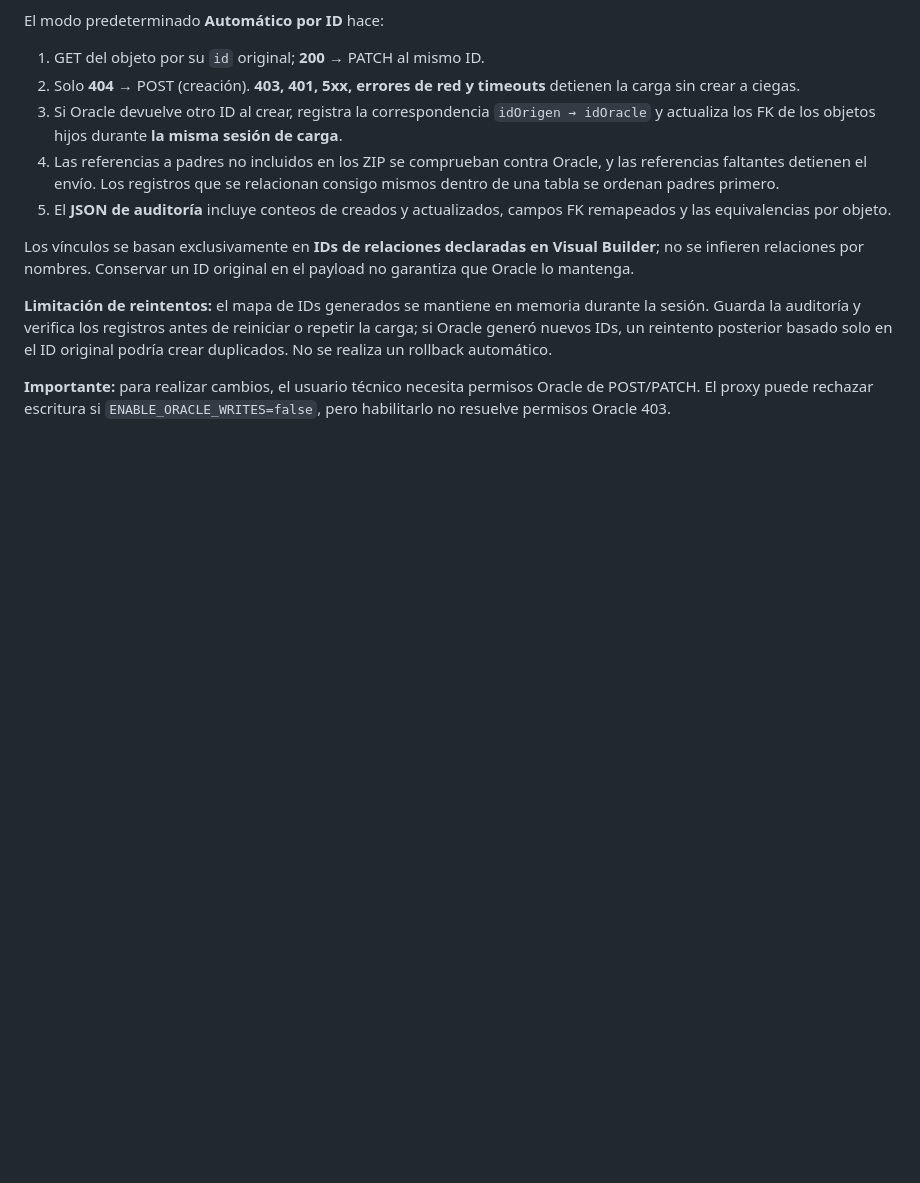
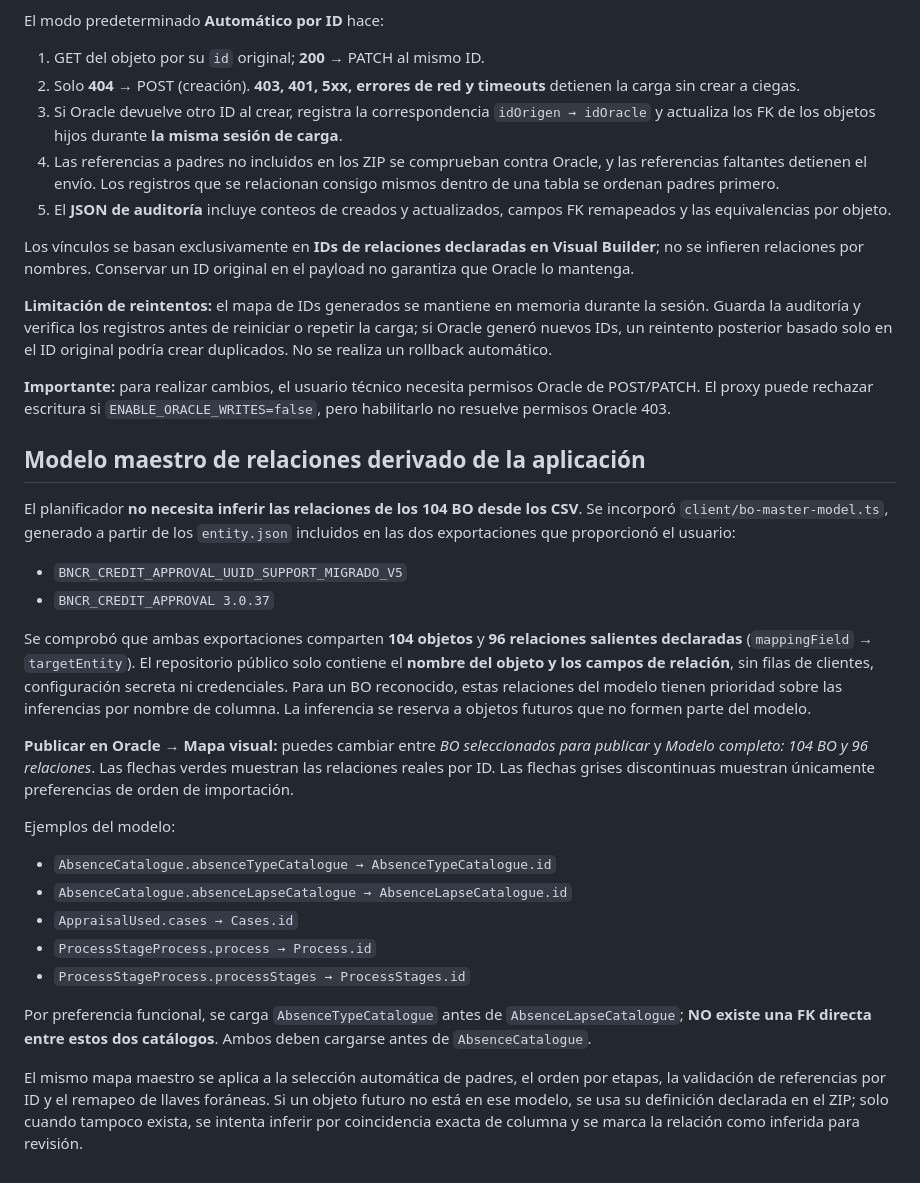
Before and after one commit to Eduardx05/zpot-data-vb-g3, a Markdown page: README.md, the part around the change. Drawn GitHub-style; blank space fills up the shorter version.

Commit message:
docs: explain authoritative BO model from supplied app and full dependency graph

```diff
--- a/README.md
+++ b/README.md
@@ -102,3 +102,25 @@ Los vínculos se basan exclusivamente en **IDs de relaciones declaradas en Visua
 **Limitación de reintentos:** el mapa de IDs generados se mantiene en memoria durante la sesión. Guarda la auditoría y verifica los registros antes de reiniciar o repetir la carga; si Oracle generó nuevos IDs, un reintento posterior basado solo en el ID original podría crear duplicados. No se realiza un rollback automático.
 
 **Importante:** para realizar cambios, el usuario técnico necesita permisos Oracle de POST/PATCH. El proxy puede rechazar escritura si `ENABLE_ORACLE_WRITES=false`, pero habilitarlo no resuelve permisos Oracle 403.
+
+## Modelo maestro de relaciones derivado de la aplicación
+
+El planificador **no necesita inferir las relaciones de los 104 BO desde los CSV**. Se incorporó `client/bo-master-model.ts`, generado a partir de los `entity.json` incluidos en las dos exportaciones que proporcionó el usuario:
+
+- `BNCR_CREDIT_APPROVAL_UUID_SUPPORT_MIGRADO_V5`
+- `BNCR_CREDIT_APPROVAL 3.0.37`
+
+Se comprobó que ambas exportaciones comparten **104 objetos** y **96 relaciones salientes declaradas** (`mappingField` → `targetEntity`). El repositorio público solo contiene el **nombre del objeto y los campos de relación**, sin filas de clientes, configuración secreta ni credenciales. Para un BO reconocido, estas relaciones del modelo tienen prioridad sobre las inferencias por nombre de columna. La inferencia se reserva a objetos futuros que no formen parte del modelo.
+
+**Publicar en Oracle → Mapa visual:** puedes cambiar entre *BO seleccionados para publicar* y *Modelo completo: 104 BO y 96 relaciones*. Las flechas verdes muestran las relaciones reales por ID. Las flechas grises discontinuas muestran únicamente preferencias de orden de importación.
+
+Ejemplos del modelo:
+- `AbsenceCatalogue.absenceTypeCatalogue → AbsenceTypeCatalogue.id`
+- `AbsenceCatalogue.absenceLapseCatalogue → AbsenceLapseCatalogue.id`
+- `AppraisalUsed.cases → Cases.id`
+- `ProcessStageProcess.process → Process.id`
+- `ProcessStageProcess.processStages → ProcessStages.id`
+
+Por preferencia funcional, se carga `AbsenceTypeCatalogue` antes de `AbsenceLapseCatalogue`; **NO existe una FK directa entre estos dos catálogos**. Ambos deben cargarse antes de `AbsenceCatalogue`.
+
+El mismo mapa maestro se aplica a la selección automática de padres, el orden por etapas, la validación de referencias por ID y el remapeo de llaves foráneas. Si un objeto futuro no está en ese modelo, se usa su definición declarada en el ZIP; solo cuando tampoco exista, se intenta inferir por coincidencia exacta de columna y se marca la relación como inferida para revisión.
```
